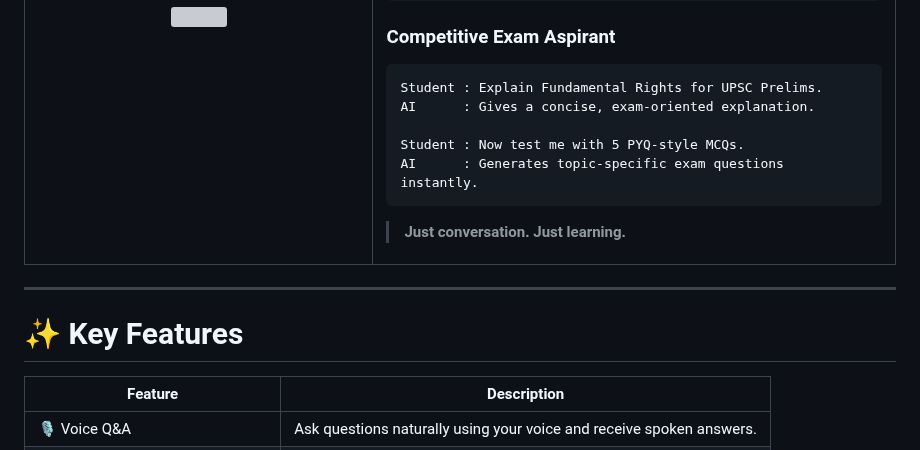
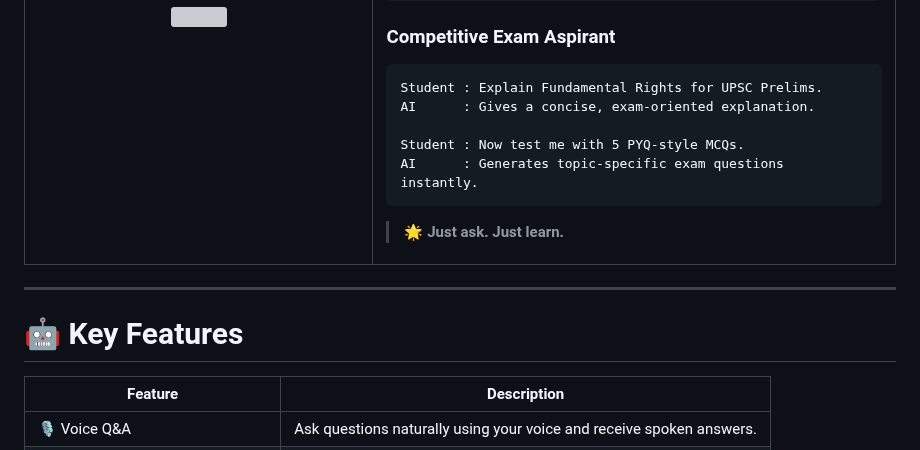
Before and after one commit to Raguram-N/Exam_Buddy_proposal, a Markdown page: README.md, the part around one of its changes. Drawn GitHub-style; grey boxes are pictures that could not be loaded.

````diff
--- a/README.md
+++ b/README.md
@@ -86,7 +86,7 @@ AI      : Gives a concise, exam-oriented explanation.
 Student : Now test me with 5 PYQ-style MCQs.
 AI      : Generates topic-specific exam questions instantly.
 ```
-> **Just conversation. Just learning.**
+> **🌟 Just ask. Just learn.**
 
 </td>
 </tr>
@@ -94,7 +94,7 @@ AI      : Generates topic-specific exam questions instantly.
 
 ---
 
-# ✨ Key Features
+# 🤖 Key Features
 
 | Feature                         | Description                                                          |
 | ------------------------------- | -------------------------------------------------------------------- |
````
Also changed, not shown: other parts of README.md (+2 -2 lines).
